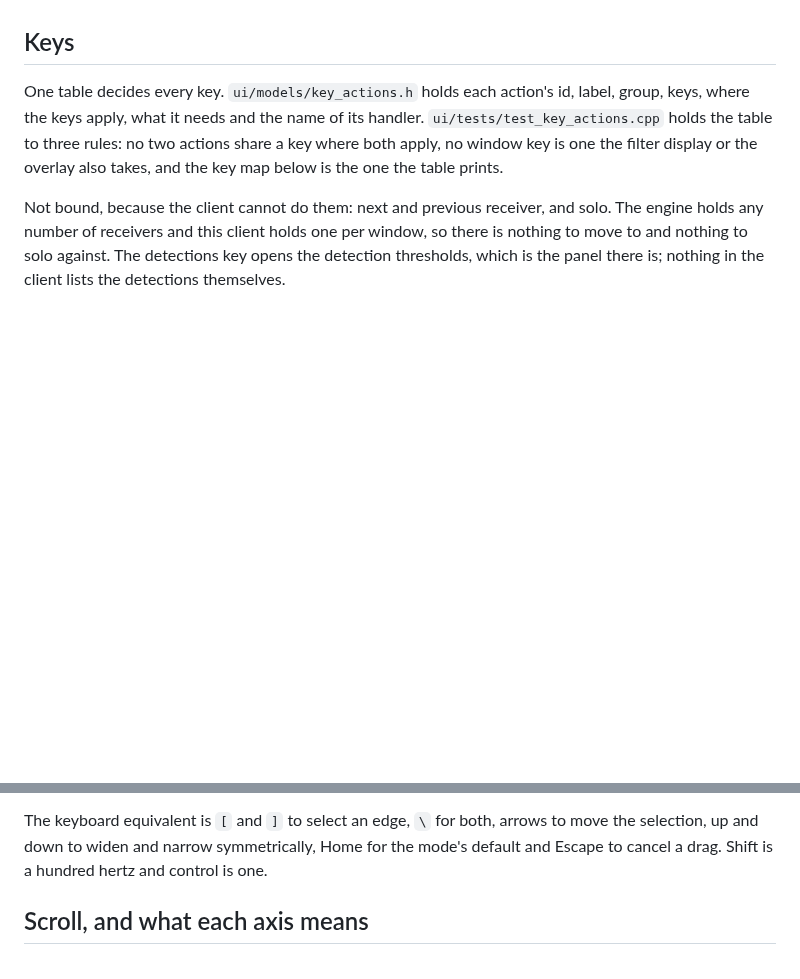
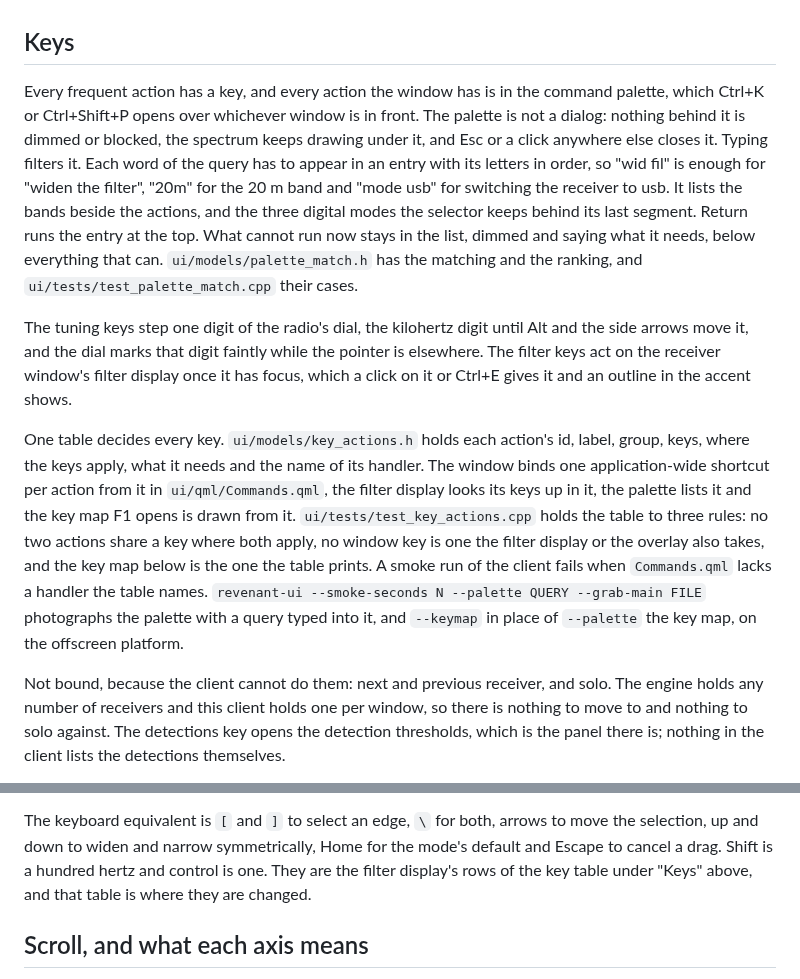
Before and after one commit to Locke-Werks/Revenant, a Markdown page: docs/ui-spectrum.md, 2 parts joined by grey strips. Rendered like a GitHub page; blank space fills up the shorter version.

Commit message:
Write up the keys, the command palette and the key table

```diff
--- a/docs/ui-spectrum.md
+++ b/docs/ui-spectrum.md
@@ -49,12 +49,37 @@ its edges came from.
 
 ## Keys
 
+Every frequent action has a key, and every action the window has is in the
+command palette, which Ctrl+K or Ctrl+Shift+P opens over whichever window is
+in front. The palette is not a dialog: nothing behind it is dimmed or
+blocked, the spectrum keeps drawing under it, and Esc or a click anywhere
+else closes it. Typing filters it. Each word of the query has to appear in
+an entry with its letters in order, so "wid fil" is enough for "widen the
+filter", "20m" for the 20 m band and "mode usb" for switching the receiver to
+usb. It lists the bands beside the actions, and the three digital modes the
+selector keeps behind its last segment. Return runs the entry at the top.
+What cannot run now stays in the list, dimmed and saying what it needs,
+below everything that can. `ui/models/palette_match.h` has the matching and
+the ranking, and `ui/tests/test_palette_match.cpp` their cases.
+
+The tuning keys step one digit of the radio's dial, the kilohertz digit
+until Alt and the side arrows move it, and the dial marks that digit faintly
+while the pointer is elsewhere. The filter keys act on the receiver window's
+filter display once it has focus, which a click on it or Ctrl+E gives it and
+an outline in the accent shows.
+
 One table decides every key. `ui/models/key_actions.h` holds each action's
 id, label, group, keys, where the keys apply, what it needs and the name of
-its handler. `ui/tests/test_key_actions.cpp` holds the table to three rules:
-no two actions share a key where both apply, no window key is one the filter
+its handler. The window binds one application-wide shortcut per action from
+it in `ui/qml/Commands.qml`, the filter display looks its keys up in it, the
+palette lists it and the key map F1 opens is drawn from it.
+`ui/tests/test_key_actions.cpp` holds the table to three rules: no two
+actions share a key where both apply, no window key is one the filter
 display or the overlay also takes, and the key map below is the one the
-table prints.
+table prints. A smoke run of the client fails when `Commands.qml` lacks a
+handler the table names. `revenant-ui --smoke-seconds N --palette QUERY
+--grab-main FILE` photographs the palette with a query typed into it, and
+`--keymap` in place of `--palette` the key map, on the offscreen platform.
 
 Not bound, because the client cannot do them: next and previous receiver,
 and solo. The engine holds any number of receivers and this client holds one
@@ -342,7 +367,8 @@ reads.
 The keyboard equivalent is `[` and `]` to select an edge, `\` for both,
 arrows to move the selection, up and down to widen and narrow symmetrically,
 Home for the mode's default and Escape to cancel a drag. Shift is a hundred
-hertz and control is one.
+hertz and control is one. They are the filter display's rows of the key
+table under "Keys" above, and that table is where they are changed.
 
 ## Scroll, and what each axis means
 
```
